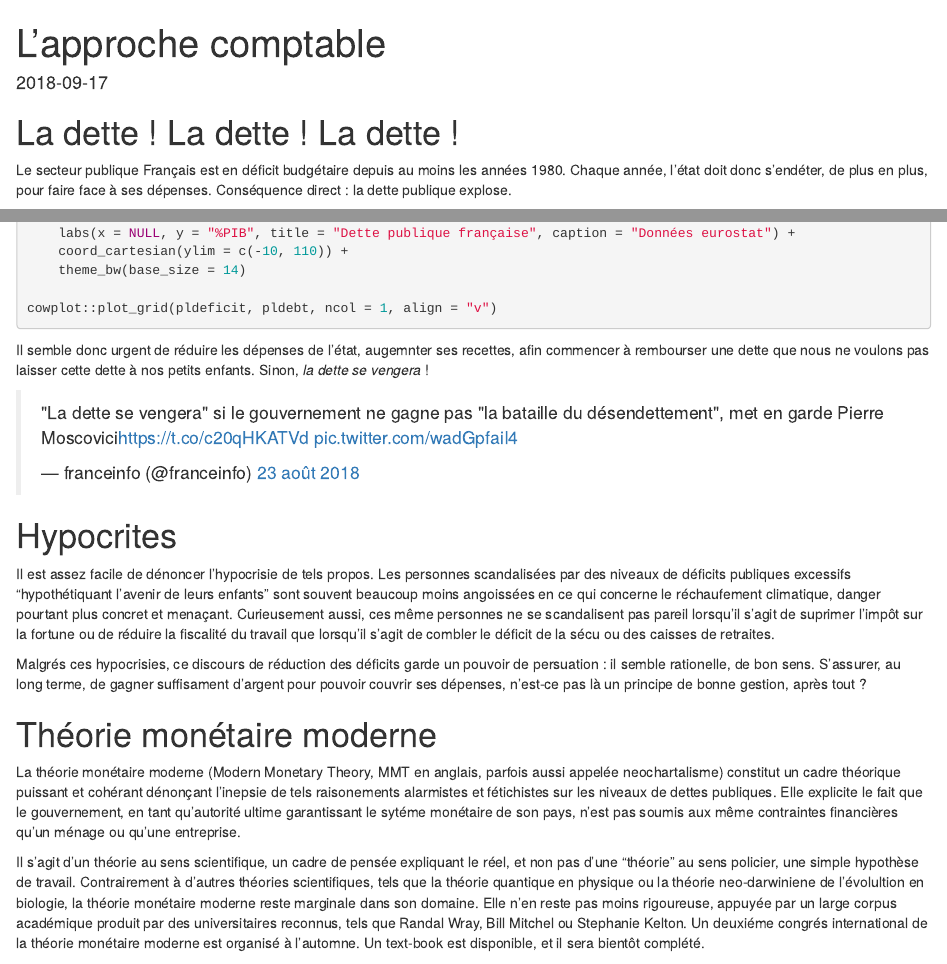
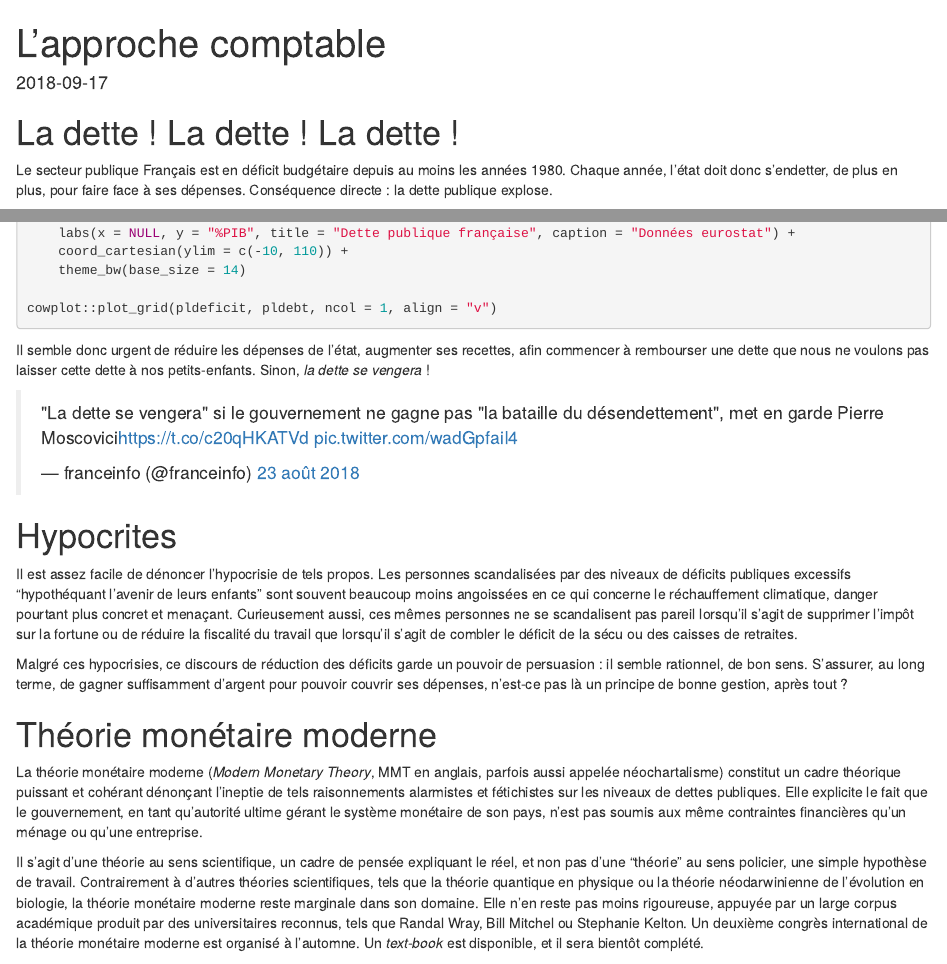
Before and after one commit to gdevailly/amatmacro, an R Markdown document (content/billet/2018-08-25-l-approche-comptable.Rmd): the page in a window 1100 px wide, from its top, and a second part further down, joined at a grey line. Rendered offline with R 4.5, knitr and Pandoc, with nearby package versions; some code elsewhere in the file could not run offline.

Commit message:
some correction if first post
still an unglory amount of errors

````diff
--- a/content/billet/2018-08-25-l-approche-comptable.Rmd
+++ b/content/billet/2018-08-25-l-approche-comptable.Rmd
@@ -17,8 +17,8 @@ mathjax: true
 # La dette ! La dette ! La dette !
 
 Le secteur publique Français est en déficit budgétaire depuis au moins les années 1980.
-Chaque année, l'état doit donc s'endéter, de plus en plus, pour faire face à ses dépenses.
-Conséquence direct : la dette publique explose.
+Chaque année, l'état doit donc s’endetter, de plus en plus, pour faire face à ses dépenses.
+Conséquence directe : la dette publique explose.
 
 ```{r deficitanddebt, echo=FALSE, warning=FALSE, message=FALSE}
 library(tidyverse)
@@ -59,38 +59,40 @@ cowplot::plot_grid(pldeficit, pldebt, ncol = 1, align = "v")
 ```{r deficitanddebt, eval=FALSE}
 ```
 
-Il semble donc urgent de réduire les dépenses de l'état, augemnter ses recettes,
-afin commencer à rembourser une dette que nous ne voulons pas laisser cette dette à nos petits enfants.
+Il semble donc urgent de réduire les dépenses de l'état, augmenter ses recettes,
+afin commencer à rembourser une dette que nous ne voulons pas laisser cette dette à nos petits-enfants.
 Sinon, *la dette se vengera* !
 
 <blockquote class="twitter-tweet" data-lang="fr"><p lang="fr" dir="ltr">&quot;La dette se vengera&quot; si le gouvernement ne gagne pas &quot;la bataille du désendettement&quot;, met en garde Pierre Moscovici<a href="https://t.co/c20qHKATVd">https://t.co/c20qHKATVd</a> <a href="https://t.co/wadGpfaiI4">pic.twitter.com/wadGpfaiI4</a></p>&mdash; franceinfo (@franceinfo) <a href="https://twitter.com/franceinfo/status/1032568130403479553?ref_src=twsrc%5Etfw">23 août 2018</a></blockquote>
 <script async src="https://platform.twitter.com/widgets.js" charset="utf-8"></script>
 
+
+
 # Hypocrites
 
 Il est assez facile de dénoncer l'hypocrisie de tels propos. Les personnes scandalisées par des niveaux de
-déficits publiques excessifs "hypothétiquant l'avenir de leurs enfants" sont souvent beaucoup moins angoissées
-en ce qui concerne le réchaufement climatique, danger pourtant plus concret et menaçant.
-Curieusement aussi, ces même personnes ne se scandalisent pas pareil
-lorsqu'il s'agit de suprimer l'impôt sur la fortune ou de réduire la fiscalité du travail
+déficits publiques excessifs "hypothéquant l'avenir de leurs enfants" sont souvent beaucoup moins angoissées
+en ce qui concerne le réchauffement climatique, danger pourtant plus concret et menaçant.
+Curieusement aussi, ces mêmes personnes ne se scandalisent pas pareil
+lorsqu'il s'agit de supprimer l'impôt sur la fortune ou de réduire la fiscalité du travail
 que lorsqu'il s'agit de combler le déficit de la sécu ou des caisses de retraites.
 
-Malgrés ces hypocrisies, ce discours de réduction des déficits garde un pouvoir de persuation : il semble rationelle, de bon sens.
-S'assurer, au long terme, de gagner suffisament d'argent pour pouvoir couvrir ses dépenses,
+Malgré ces hypocrisies, ce discours de réduction des déficits garde un pouvoir de persuasion : il semble rationnel, de bon sens.
+S'assurer, au long terme, de gagner suffisamment d'argent pour pouvoir couvrir ses dépenses,
 n'est-ce pas là un principe de bonne gestion, après tout ?
 
 # Théorie monétaire moderne
 
-La théorie monétaire moderne (Modern Monetary Theory, MMT en anglais, parfois aussi appelée neochartalisme) constitut un cadre
-théorique puissant et cohérant dénonçant l'inepsie de tels raisonements alarmistes et fétichistes sur les niveaux de dettes publiques.
-Elle explicite le fait que le gouvernement, en tant qu'autorité ultime garantissant le sytéme monétaire de son pays,
+La théorie monétaire moderne (*Modern Monetary Theory*, MMT en anglais, parfois aussi appelée néochartalisme) constitut un cadre
+théorique puissant et cohérant dénonçant l’ineptie de tels raisonnements alarmistes et fétichistes sur les niveaux de dettes publiques.
+Elle explicite le fait que le gouvernement, en tant qu'autorité ultime gérant le système monétaire de son pays,
 n'est pas soumis aux même contraintes financières qu'un ménage ou qu'une entreprise.
 
-Il s'agit d'un théorie au sens scientifique, un cadre de pensée expliquant le réel, et non pas d'une "théorie" au sens policier, une simple
-hypothèse de travail. Contrairement à d'autres théories scientifiques, tels que la théorie quantique en physique ou la théorie neo-darwiniene
-de l'évolultion en biologie, la théorie monétaire moderne reste marginale dans son domaine. Elle n'en reste pas moins rigoureuse, appuyée par
+Il s'agit d'une théorie au sens scientifique, un cadre de pensée expliquant le réel, et non pas d'une "théorie" au sens policier, une simple
+hypothèse de travail. Contrairement à d'autres théories scientifiques, tels que la théorie quantique en physique ou la théorie néodarwinienne
+de l’évolution  en biologie, la théorie monétaire moderne reste marginale dans son domaine. Elle n'en reste pas moins rigoureuse, appuyée par
 un large corpus académique produit par des universitaires reconnus, tels que Randal Wray, Bill Mitchel ou Stephanie Kelton.
-Un deuxiéme congrés international de la théorie monétaire moderne est organisé à l'automne. Un text-book est disponible, et il sera bientôt
+Un deuxième congrès international de la théorie monétaire moderne est organisé à l'automne. Un *text-book* est disponible, et il sera bientôt
 complété.
 
 # Balances sectorielles
````
Also changed, not shown: content/billet/2018-08-25-l-approche-comptable.html, 1 other file.
